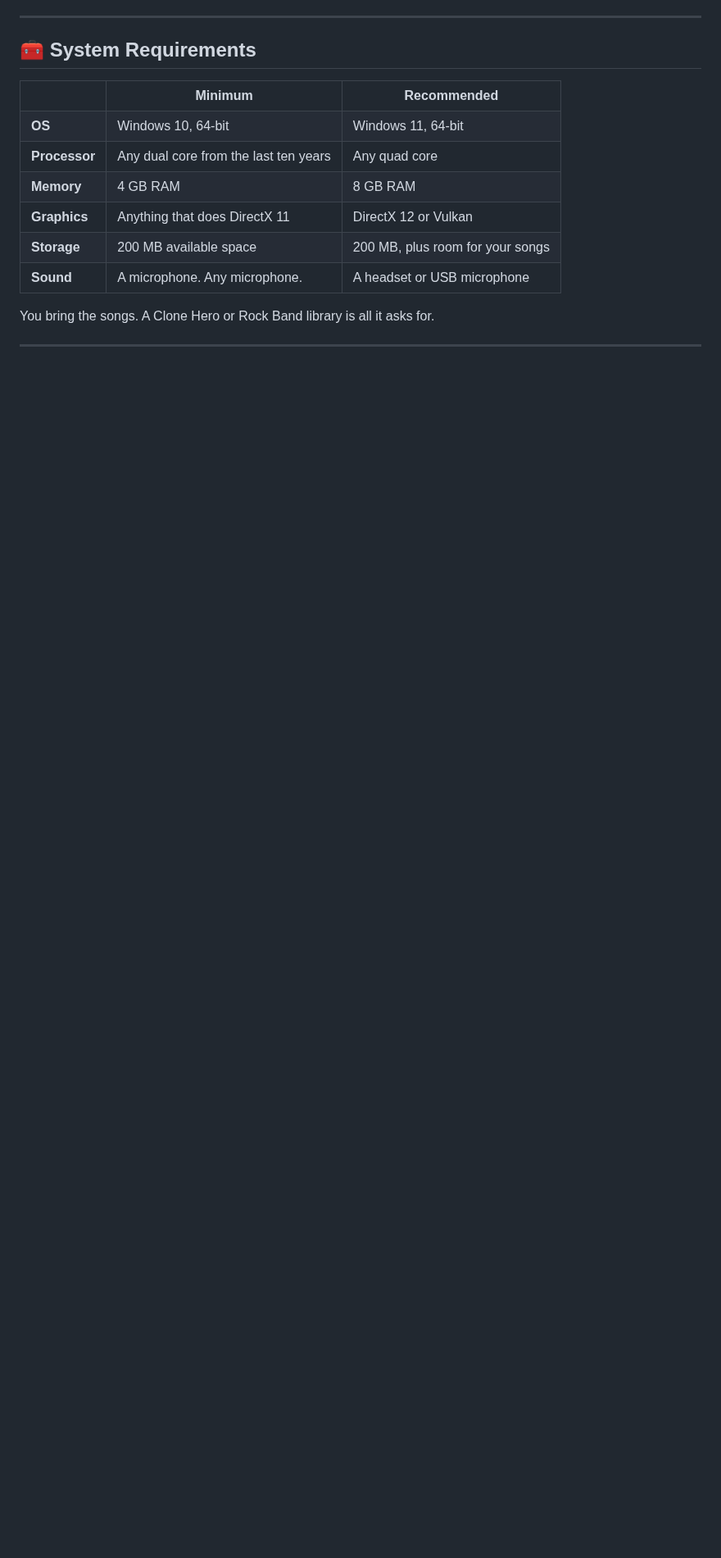
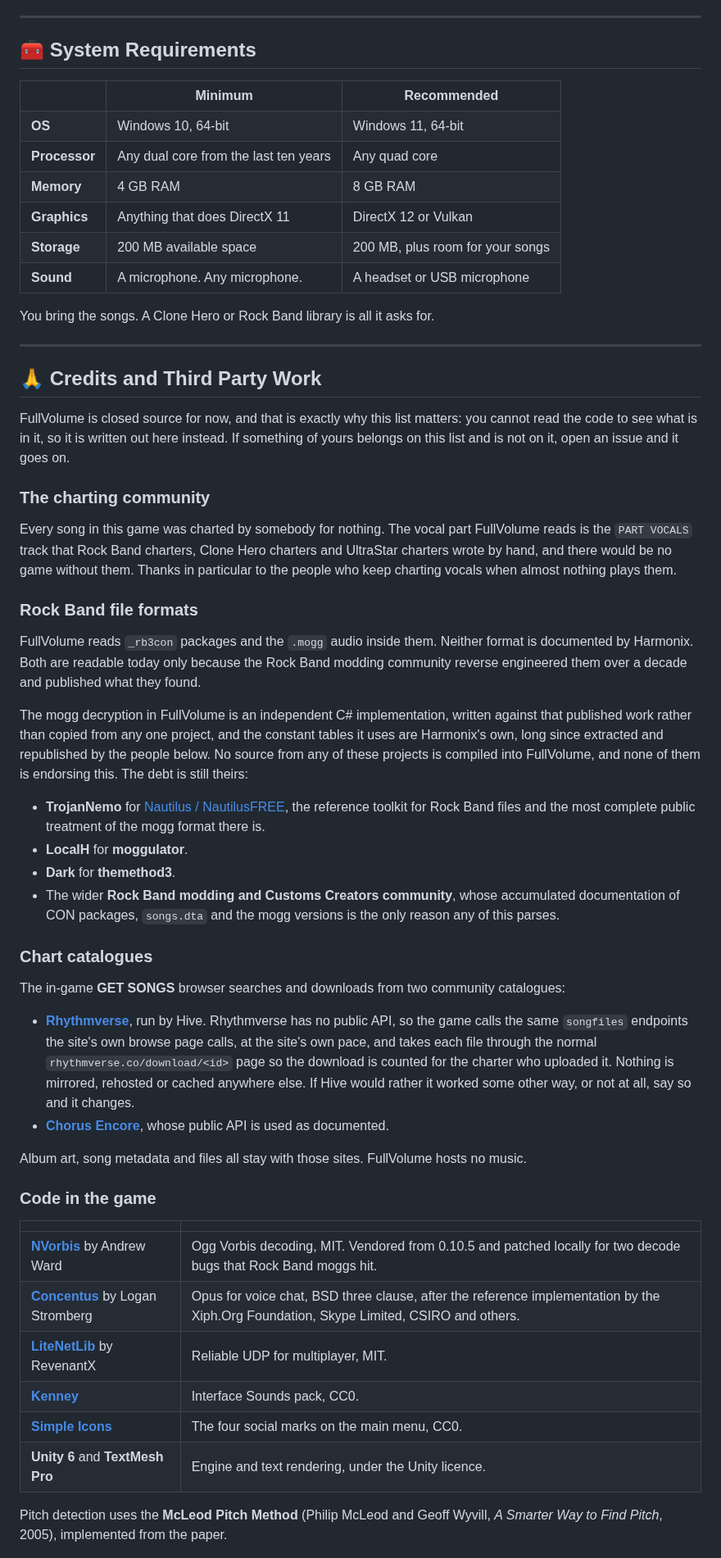
Before and after one commit to iamjrmh/FullVolumeTheGame, a Markdown page: README.md, the part around one of its changes. Shown at 82% size. GitHub-like rendering; blank space fills up the shorter version.

Commit message:
Add credits and third-party work section to README
Added a credits section to acknowledge third-party contributions and resources used in FullVolume.

```diff
--- a/README.md
+++ b/README.md
@@ -322,3 +322,65 @@ You bring the songs. A Clone Hero or Rock Band library is all it asks for.
 
 ---
 
+## 🙏 Credits and Third Party Work
+
+FullVolume is closed source for now, and that is exactly why this list matters: you
+cannot read the code to see what is in it, so it is written out here instead. If
+something of yours belongs on this list and is not on it, open an issue and it goes on.
+
+### The charting community
+
+Every song in this game was charted by somebody for nothing. The vocal part FullVolume
+reads is the `PART VOCALS` track that Rock Band charters, Clone Hero charters and
+UltraStar charters wrote by hand, and there would be no game without them. Thanks in
+particular to the people who keep charting vocals when almost nothing plays them.
+
+### Rock Band file formats
+
+FullVolume reads `_rb3con` packages and the `.mogg` audio inside them. Neither format
+is documented by Harmonix. Both are readable today only because the Rock Band modding
+community reverse engineered them over a decade and published what they found.
+
+The mogg decryption in FullVolume is an independent C# implementation, written against
+that published work rather than copied from any one project, and the constant tables it
+uses are Harmonix's own, long since extracted and republished by the people below. No
+source from any of these projects is compiled into FullVolume, and none of them is
+endorsing this. The debt is still theirs:
+
+- **TrojanNemo** for [Nautilus / NautilusFREE](https://github.com/trojannemo/Nautilus),
+  the reference toolkit for Rock Band files and the most complete public treatment of
+  the mogg format there is.
+- **LocalH** for **moggulator**.
+- **Dark** for **themethod3**.
+- The wider **Rock Band modding and Customs Creators community**, whose accumulated
+  documentation of CON packages, `songs.dta` and the mogg versions is the only reason
+  any of this parses.
+
+### Chart catalogues
+
+The in-game **GET SONGS** browser searches and downloads from two community catalogues:
+
+- **[Rhythmverse](https://rhythmverse.co)**, run by Hive. Rhythmverse has no public API,
+  so the game calls the same `songfiles` endpoints the site's own browse page calls, at
+  the site's own pace, and takes each file through the normal
+  `rhythmverse.co/download/<id>` page so the download is counted for the charter who
+  uploaded it. Nothing is mirrored, rehosted or cached anywhere else. If Hive would
+  rather it worked some other way, or not at all, say so and it changes.
+- **[Chorus Encore](https://enchor.us)**, whose public API is used as documented.
+
+Album art, song metadata and files all stay with those sites. FullVolume hosts no music.
+
+### Code in the game
+
+| | |
+|---|---|
+| **[NVorbis](https://github.com/NVorbis/NVorbis)** by Andrew Ward | Ogg Vorbis decoding, MIT. Vendored from 0.10.5 and patched locally for two decode bugs that Rock Band moggs hit. |
+| **[Concentus](https://github.com/lostromb/concentus)** by Logan Stromberg | Opus for voice chat, BSD three clause, after the reference implementation by the Xiph.Org Foundation, Skype Limited, CSIRO and others. |
+| **[LiteNetLib](https://github.com/RevenantX/LiteNetLib)** by RevenantX | Reliable UDP for multiplayer, MIT. |
+| **[Kenney](https://kenney.nl)** | Interface Sounds pack, CC0. |
+| **[Simple Icons](https://github.com/simple-icons/simple-icons)** | The four social marks on the main menu, CC0. |
+| **Unity 6** and **TextMesh Pro** | Engine and text rendering, under the Unity licence. |
+
+Pitch detection uses the **McLeod Pitch Method** (Philip McLeod and Geoff Wyvill, *A
+Smarter Way to Find Pitch*, 2005), implemented from the paper.
+
```
Also changed, not shown: other parts of README.md (+31 -0 lines).
